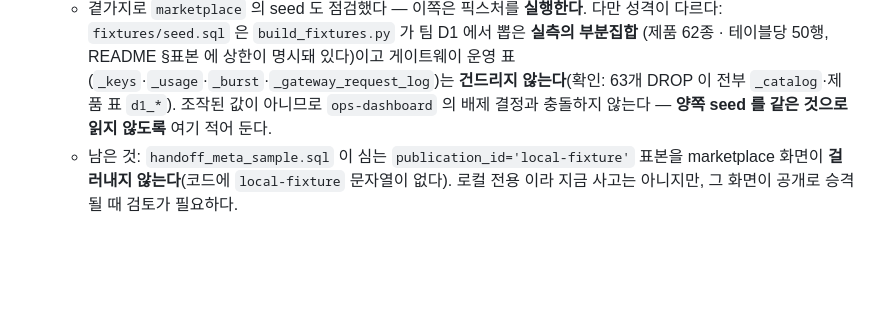
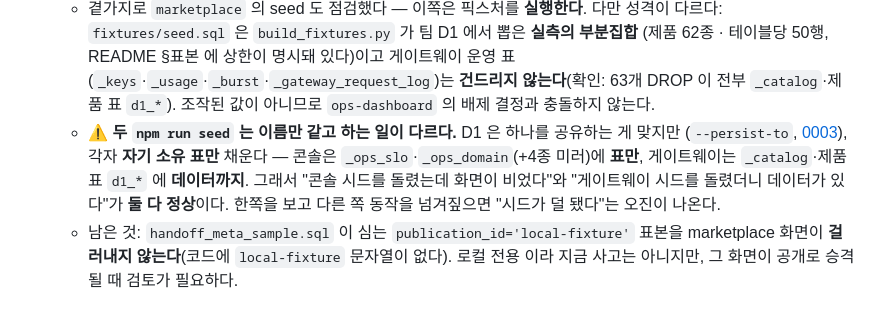
Before and after one commit to ASAC-DE-bigkk/ASK-Seoul-Serving, a Markdown page: docs/change-log.md, the part around the change. Rendered like a GitHub page; blank space fills up the shorter version.

```diff
--- a/docs/change-log.md
+++ b/docs/change-log.md
@@ -73,7 +73,13 @@
     (제품 62종 · 테이블당 50행, README §표본 에 상한이 명시돼 있다)이고 게이트웨이 운영 표
     (`_keys`·`_usage`·`_burst`·`_gateway_request_log`)는 **건드리지 않는다**(확인: 63개 DROP 이
     전부 `_catalog`·제품 표 `d1_*`). 조작된 값이 아니므로 `ops-dashboard` 의 배제 결정과
-    충돌하지 않는다 — **양쪽 seed 를 같은 것으로 읽지 않도록** 여기 적어 둔다.
+    충돌하지 않는다.
+  - ⚠️ **두 `npm run seed` 는 이름만 같고 하는 일이 다르다.** D1 은 하나를 공유하는 게 맞지만
+    (`--persist-to`, [0003](../ops-dashboard/docs/decision/0003-single-shared-local-d1.md)),
+    각자 **자기 소유 표만** 채운다 — 콘솔은 `_ops_slo`·`_ops_domain`(+4종 미러)에 **표만**,
+    게이트웨이는 `_catalog`·제품 표 `d1_*` 에 **데이터까지**. 그래서 "콘솔 시드를 돌렸는데
+    화면이 비었다"와 "게이트웨이 시드를 돌렸더니 데이터가 있다"가 **둘 다 정상**이다.
+    한쪽을 보고 다른 쪽 동작을 넘겨짚으면 "시드가 덜 됐다"는 오진이 나온다.
   - 남은 것: `handoff_meta_sample.sql` 이 심는 `publication_id='local-fixture'` 표본을
     marketplace 화면이 **걸러내지 않는다**(코드에 `local-fixture` 문자열이 없다). 로컬 전용
     이라 지금 사고는 아니지만, 그 화면이 공개로 승격될 때 검토가 필요하다.
```
Also changed, not shown: ops-dashboard/docs/runbook.md (+10 -0 lines).
